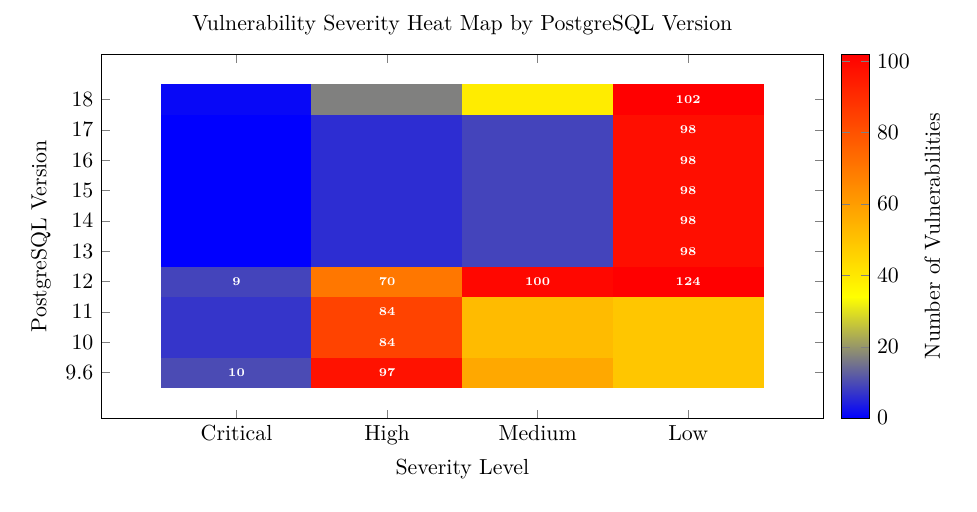
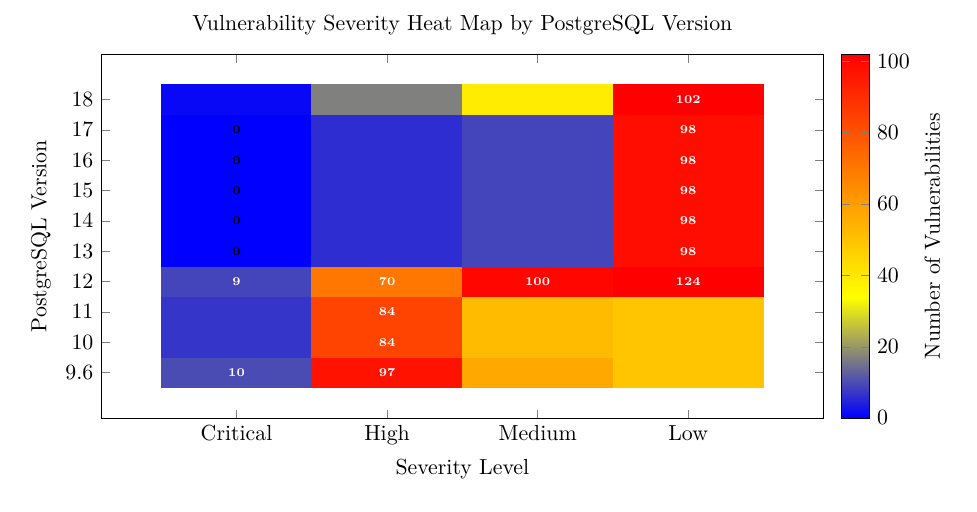
Before and after one commit to adriens/geol-showcase, a LaTeX paper (reports/postgresql/rapport_postgresql_EN.tex): part of page 7 of 9, cut so that both start at the same text. Compiled offline with pdfLaTeX.

Commit message:
Add zero labels to heatmap Critical column (versions 13-17)

```diff
--- a/reports/postgresql/rapport_postgresql_EN.tex
+++ b/reports/postgresql/rapport_postgresql_EN.tex
@@ -337,10 +337,15 @@ To illustrate the concrete security risks of using unsupported versions, here ar
 \node at (axis cs:High,12) [white] {\tiny\bf 70};
 \node at (axis cs:Medium,12) [white] {\tiny\bf 100};
 \node at (axis cs:Low,12) [white] {\tiny\bf 124};
+\node at (axis cs:Critical,13) [black] {\tiny\bf 0};
 \node at (axis cs:Low,13) [white] {\tiny\bf 98};
+\node at (axis cs:Critical,14) [black] {\tiny\bf 0};
 \node at (axis cs:Low,14) [white] {\tiny\bf 98};
+\node at (axis cs:Critical,15) [black] {\tiny\bf 0};
 \node at (axis cs:Low,15) [white] {\tiny\bf 98};
+\node at (axis cs:Critical,16) [black] {\tiny\bf 0};
 \node at (axis cs:Low,16) [white] {\tiny\bf 98};
+\node at (axis cs:Critical,17) [black] {\tiny\bf 0};
 \node at (axis cs:Low,17) [white] {\tiny\bf 98};
 \node at (axis cs:Low,18) [white] {\tiny\bf 102};
 
```
Also changed, not shown: reports/postgresql/rapport_postgresql_EN.pdf.
